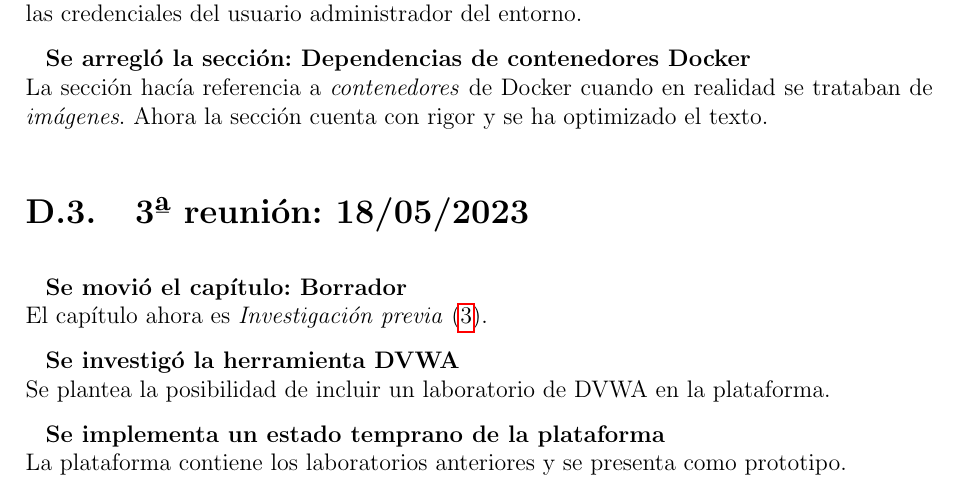
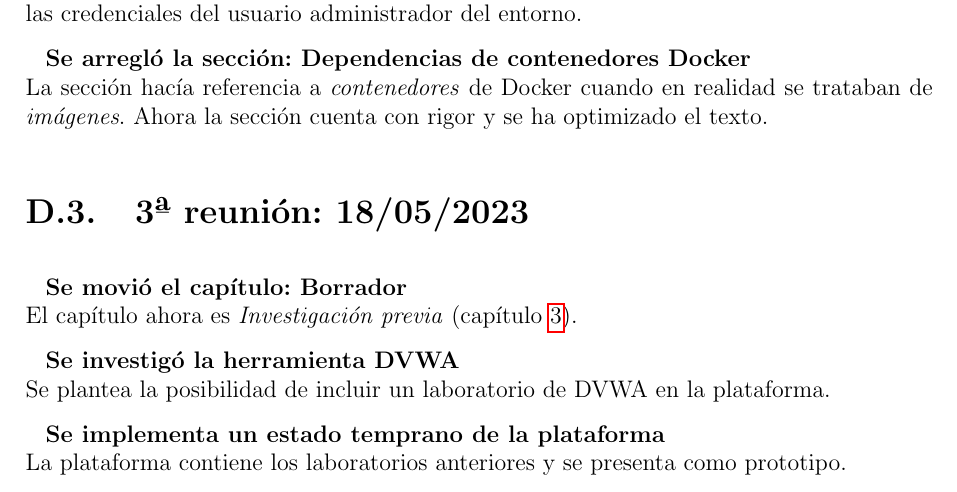
Before and after one commit to 15Galan/tfg_memoria, a LaTeX thesis (main.tex, which reads pages/06-anexos.tex): part of page 101 of 104, cut so that both start at the same text. Compiled offline with pdfLaTeX.

Commit message:
fix: fallos de referencias en el apéndice

```diff
--- a/pages/06-anexos.tex
+++ b/pages/06-anexos.tex
@@ -1002,7 +1002,7 @@
     \section{3ª reunión: 18/05/2023}
 
         \textbf{Se movió el capítulo: Borrador} \\
-        El capítulo ahora es \textit{Investigación previa} (\ref{cap:investigacion-previa}).
+        El capítulo ahora es \textit{Investigación previa} (capítulo \ref{cap:investigacion-previa}).
 
         \textbf{Se investigó la herramienta DVWA} \\
         Se plantea la posibilidad de incluir un laboratorio de DVWA en la plataforma.
```
Also changed, not shown: pages/06-anexos.tex (2 more changed lines).
